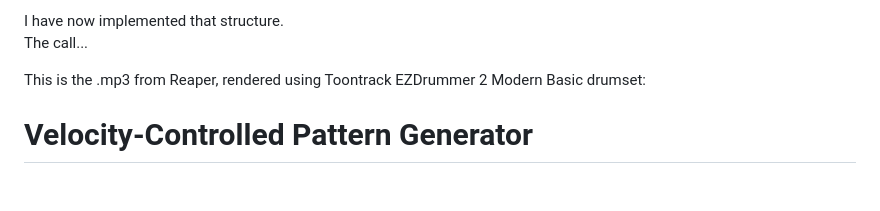
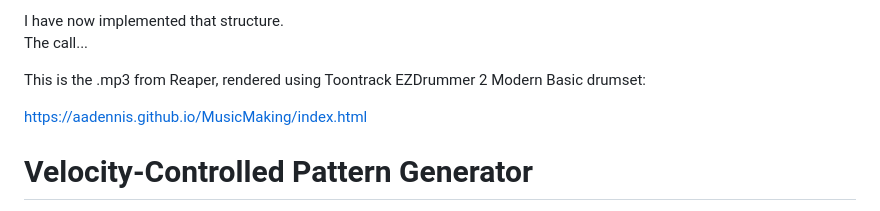
Before and after one commit to aadennis/MusicMaking, a Markdown page: midi/drums/readme.md, the part around the change. Drawn GitHub-style; blank space fills up the shorter version.

Commit message:
basic link to pages for mp3

```diff
--- a/midi/drums/readme.md
+++ b/midi/drums/readme.md
@@ -234,7 +234,7 @@ The call...
 
 This is the .mp3 from Reaper, rendered using Toontrack EZDrummer 2 Modern Basic drumset:
 
-
+https://aadennis.github.io/MusicMaking/index.html
 
 # Velocity-Controlled Pattern Generator
 
```
